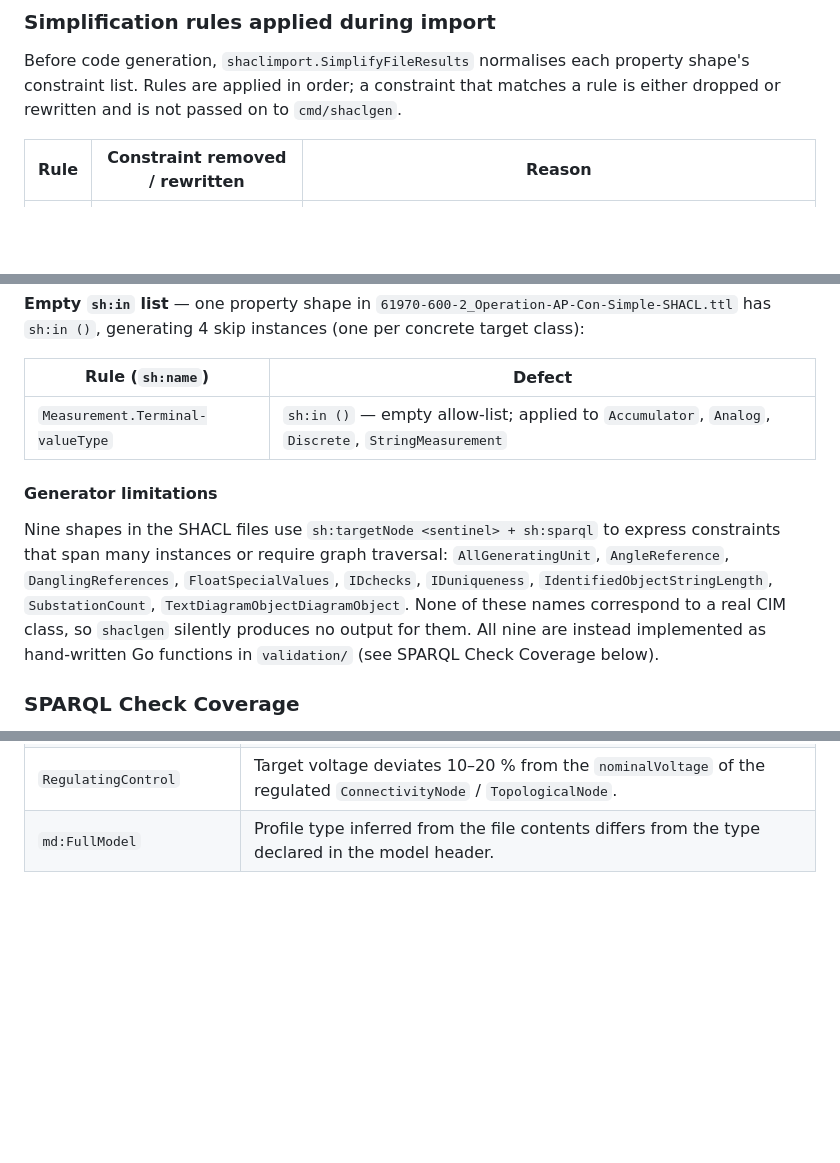
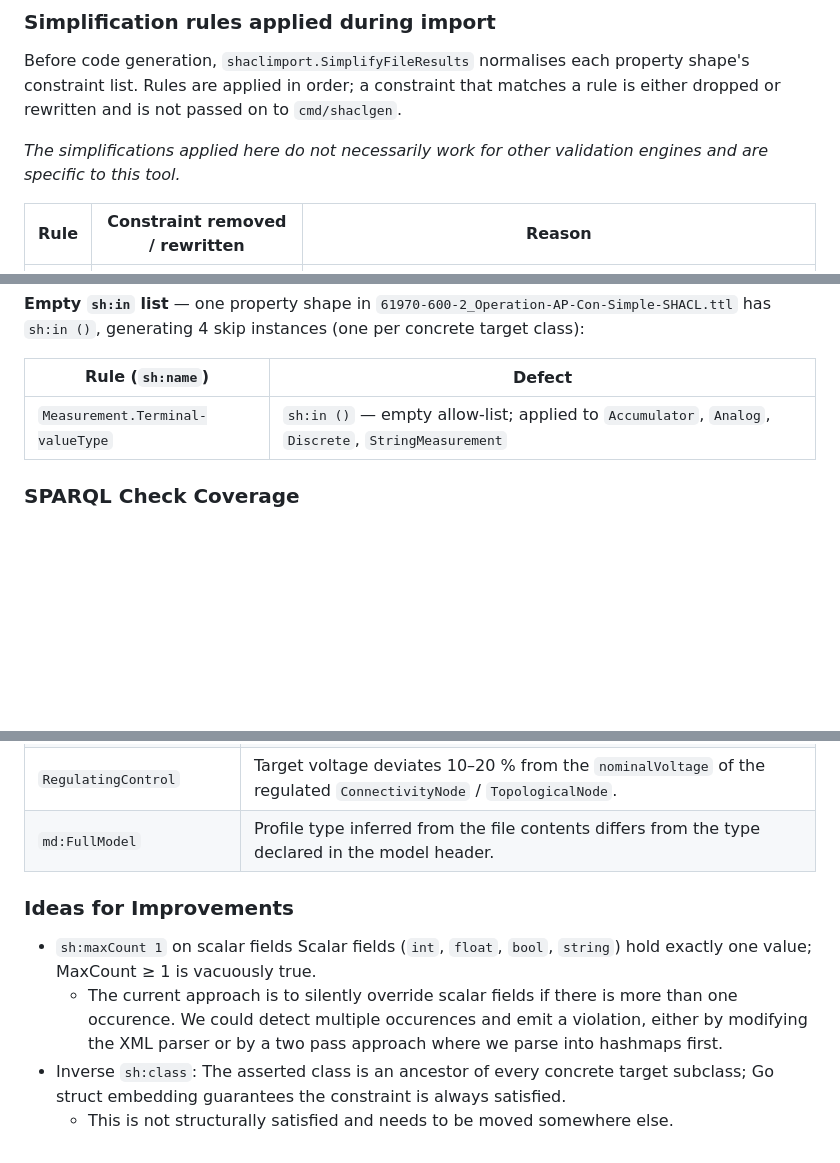
Before and after one commit to m-mirz/cimgo, a Markdown page: README.md, 3 parts joined by grey strips. GitHub-like rendering; blank space fills up the shorter version.

Commit message:
Improve README further based on #15
Remove redundant explanation about SPARQL rules implementation.
Remove stale comment saying that the substation count rule is
not implemented.

Add ideas for implementation improvements.

Signed-off-by: Markus Mirz <16180422+m-mirz@users.noreply.github.com>

```diff
--- a/README.md
+++ b/README.md
@@ -229,6 +229,9 @@ property shape's constraint list. Rules are applied in order; a constraint
 that matches a rule is either dropped or rewritten and is not passed on to
 `cmd/shaclgen`.
 
+*The simplifications applied here do not necessarily work for other validation
+engines and are specific to this tool.*
+
 | Rule | Constraint removed / rewritten | Reason |
 |------|-------------------------------|--------|
 | 1 | `sh:nodeKind sh:Literal` when any `sh:datatype` is also present | `sh:datatype` already implies the value is a literal; the `sh:nodeKind` check is redundant. |
@@ -304,10 +307,6 @@ that matches a rule is either dropped or rewritten and is not passed on to
 |------------------|--------|
 | `Measurement.Terminal-valueType` | `sh:in ()` — empty allow-list; applied to `Accumulator`, `Analog`, `Discrete`, `StringMeasurement` |
 
-#### Generator limitations
-
-Nine shapes in the SHACL files use `sh:targetNode <sentinel> + sh:sparql` to express constraints that span many instances or require graph traversal: `AllGeneratingUnit`, `AngleReference`, `DanglingReferences`, `FloatSpecialValues`, `IDchecks`, `IDuniqueness`, `IdentifiedObjectStringLength`, `SubstationCount`, `TextDiagramObjectDiagramObject`. None of these names correspond to a real CIM class, so `shaclgen` silently produces no output for them. All nine are instead implemented as hand-written Go functions in `validation/` (see SPARQL Check Coverage below).
-
 ### SPARQL Check Coverage
 
 Complex constraints defined using `sh:sparql` in the CGMES SHACL files are not automatically generated by `cmd/shaclgen`. These are instead implemented as hand-written Go functions in the `validation/` package and wired into the profile validators.
@@ -366,3 +364,10 @@ These have no CGMES rule ID and appear to be CIMdesk's own heuristics. They are
 | `ConformLoad` | The load and its connected `TopologicalNode`s are not in the same `EquipmentContainer`. |
 | `RegulatingControl` | Target voltage deviates 10–20 % from the `nominalVoltage` of the regulated `ConnectivityNode` / `TopologicalNode`. |
 | `md:FullModel` | Profile type inferred from the file contents differs from the type declared in the model header. |
+
+### Ideas for Improvements
+
+- `sh:maxCount 1` on scalar fields Scalar fields (`int`, `float`, `bool`, `string`) hold exactly one value; MaxCount ≥ 1 is vacuously true.
+  - The current approach is to silently override scalar fields if there is more than one occurence. We could detect multiple occurences and emit a violation, either by modifying the XML parser or by a two pass approach where we parse into hashmaps first.
+- Inverse `sh:class`: The asserted class is an ancestor of every concrete target subclass; Go struct embedding guarantees the constraint is always satisfied.
+  - This is not structurally satisfied and needs to be moved somewhere else.
```
Also changed, not shown: other parts of README.md (+0 -1 lines).
